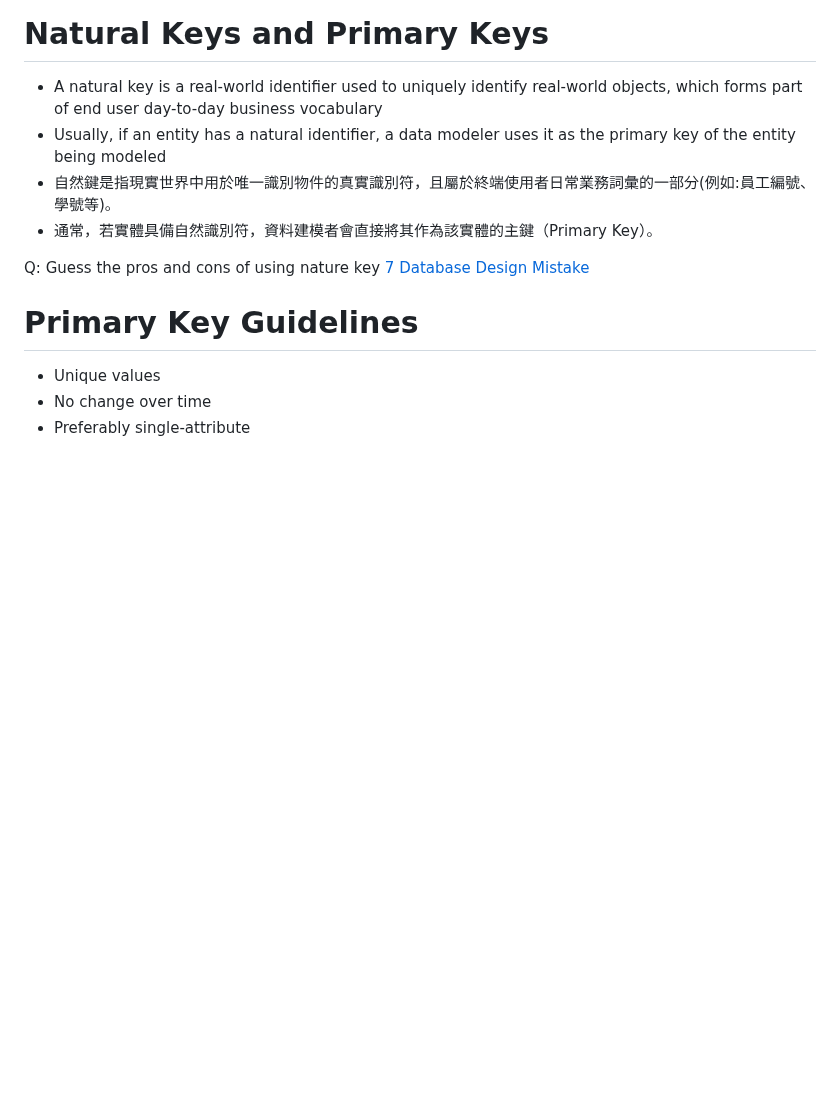
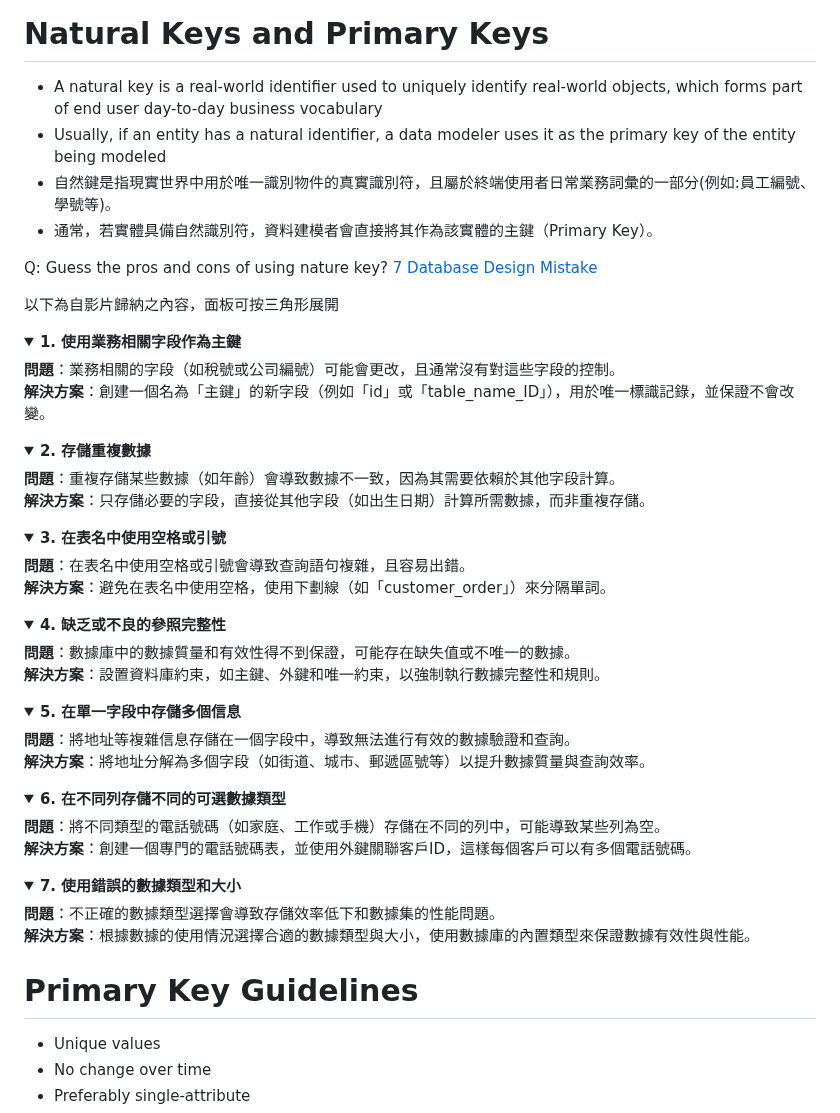
Before and after one commit to jerry0519-nycu/database-management, a Markdown page: ch5.md, the part around the change. Rendered like a GitHub page; folded sections open; blank space fills up the shorter version.

```diff
--- a/ch5.md
+++ b/ch5.md
@@ -130,8 +130,58 @@
 - 自然鍵是指現實世界中用於唯一識別物件的真實識別符，且屬於終端使用者日常業務詞彙的一部分(例如:員工編號、學號等)。
 - 通常，若實體具備自然識別符，資料建模者會直接將其作為該實體的主鍵（Primary Key）。
 
-Q: Guess the pros and cons of using nature key
+Q: Guess the pros and cons of using nature key?
 [7 Database Design Mistake](https://youtu.be/s6m8Aby2at8?si=LsJyqtws-hEz2UyN)
+
+以下為自影片歸納之內容，面板可按三角形展開
+<details>
+<summary><strong>1. 使用業務相關字段作為主鍵</strong></summary>
+
+**問題**：業務相關的字段（如稅號或公司編號）可能會更改，且通常沒有對這些字段的控制。
+**解決方案**：創建一個名為「主鍵」的新字段（例如「id」或「table_name_ID」），用於唯一標識記錄，並保證不會改變。
+</details>
+
+<details>
+<summary><strong>2. 存儲重複數據</strong></summary>
+
+**問題**：重複存儲某些數據（如年齡）會導致數據不一致，因為其需要依賴於其他字段計算。
+**解決方案**：只存儲必要的字段，直接從其他字段（如出生日期）計算所需數據，而非重複存儲。
+</details>
+
+<details>
+<summary><strong>3. 在表名中使用空格或引號</strong></summary>
+
+**問題**：在表名中使用空格或引號會導致查詢語句複雜，且容易出錯。
+**解決方案**：避免在表名中使用空格，使用下劃線（如「customer_order」）來分隔單詞。
+</details>
+
+<details>
+<summary><strong>4. 缺乏或不良的參照完整性</strong></summary>
+
+**問題**：數據庫中的數據質量和有效性得不到保證，可能存在缺失值或不唯一的數據。
+**解決方案**：設置資料庫約束，如主鍵、外鍵和唯一約束，以強制執行數據完整性和規則。
+</details>
+
+<details>
+<summary><strong>5. 在單一字段中存儲多個信息</strong></summary>
+
+**問題**：將地址等複雜信息存儲在一個字段中，導致無法進行有效的數據驗證和查詢。
+**解決方案**：將地址分解為多個字段（如街道、城市、郵遞區號等）以提升數據質量與查詢效率。
+</details>
+
+<details>
+<summary><strong>6. 在不同列存儲不同的可選數據類型</strong></summary>
+
+**問題**：將不同類型的電話號碼（如家庭、工作或手機）存儲在不同的列中，可能導致某些列為空。
+**解決方案**：創建一個專門的電話號碼表，並使用外鍵關聯客戶ID，這樣每個客戶可以有多個電話號碼。
+</details>
+
+<details>
+<summary><strong>7. 使用錯誤的數據類型和大小</strong></summary>
+
+**問題**：不正確的數據類型選擇會導致存儲效率低下和數據集的性能問題。
+**解決方案**：根據數據的使用情況選擇合適的數據類型與大小，使用數據庫的內置類型來保證數據有效性與性能。
+</details>
 
 # Primary Key Guidelines
 - Unique values
```
